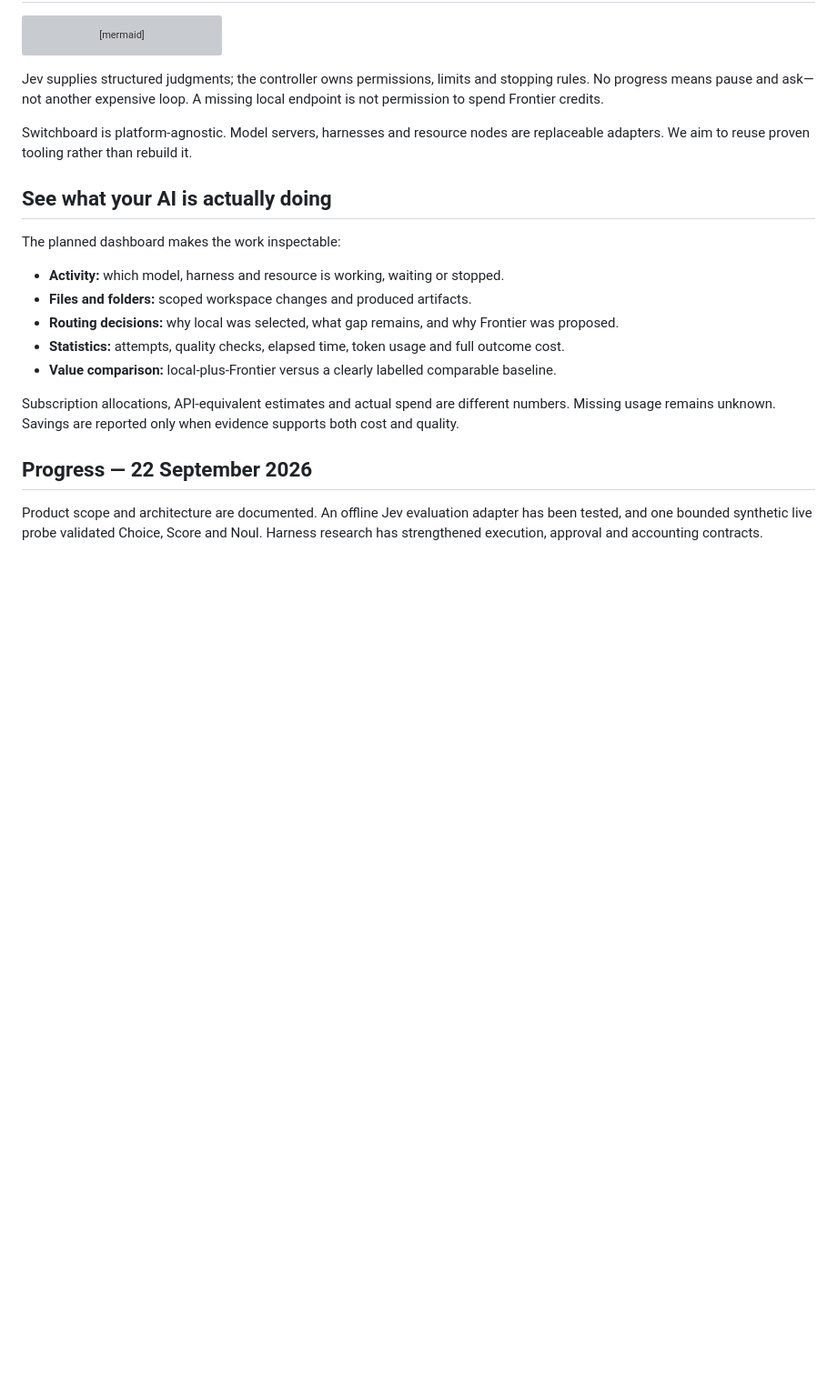
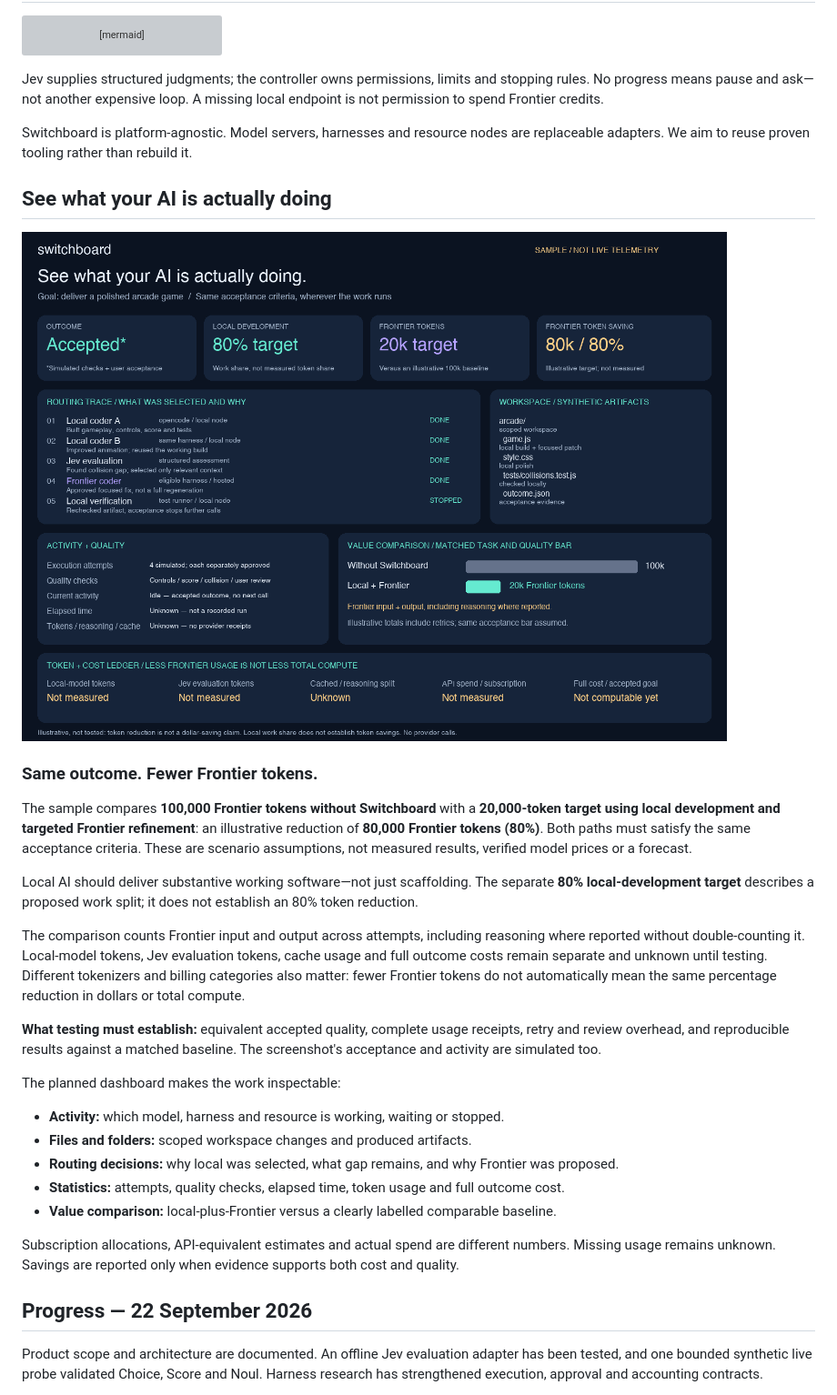
Before and after one commit to CG-8663/switchboard, a Markdown page: README.md, the part around the change. Shown at 91% size. Drawn GitHub-style; pictures changed too: media/outcome-dashboard-concept.png (added); blank space fills up the shorter version; grey boxes are pictures that could not be loaded.

Commit message:
docs: illustrate outcome-based Frontier token savings

```diff
--- a/README.md
+++ b/README.md
@@ -35,6 +35,19 @@ Jev supplies structured judgments; the controller owns permissions, limits and s
 Switchboard is platform-agnostic. Model servers, harnesses and resource nodes are replaceable adapters. We aim to reuse proven tooling rather than rebuild it.
 
 ## See what your AI is actually doing
+
+![Illustrative Switchboard dashboard showing activity, route choices and Frontier-token savings](media/outcome-dashboard-concept.png)
+
+### Same outcome. Fewer Frontier tokens.
+
+The sample compares **100,000 Frontier tokens without Switchboard** with a **20,000-token target using local development and targeted Frontier refinement**: an illustrative reduction of **80,000 Frontier tokens (80%)**. Both paths must satisfy the same acceptance criteria. These are scenario assumptions, not measured results, verified model prices or a forecast.
+
+Local AI should deliver substantive working software—not just scaffolding. The separate **80% local-development target** describes a proposed work split; it does not establish an 80% token reduction.
+
+The comparison counts Frontier input and output across attempts, including reasoning where reported without double-counting it. Local-model tokens, Jev evaluation tokens, cache usage and full outcome costs remain separate and unknown until testing. Different tokenizers and billing categories also matter: fewer Frontier tokens do not automatically mean the same percentage reduction in dollars or total compute.
+
+**What testing must establish:** equivalent accepted quality, complete usage receipts, retry and review overhead, and reproducible results against a matched baseline. The screenshot's acceptance and activity are simulated too.
+
 
 The planned dashboard makes the work inspectable:
 
```
